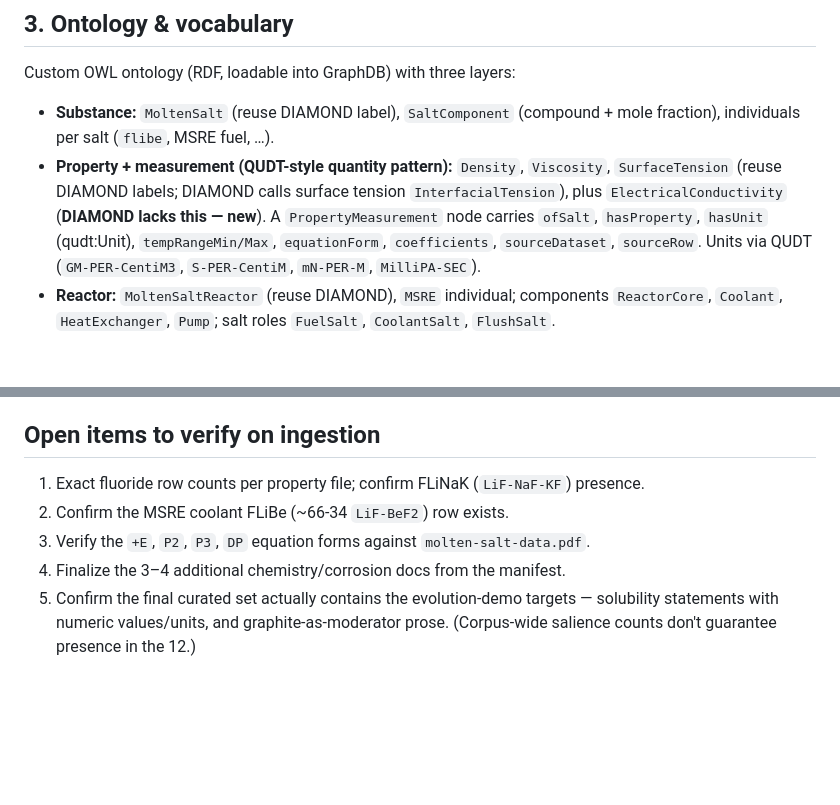
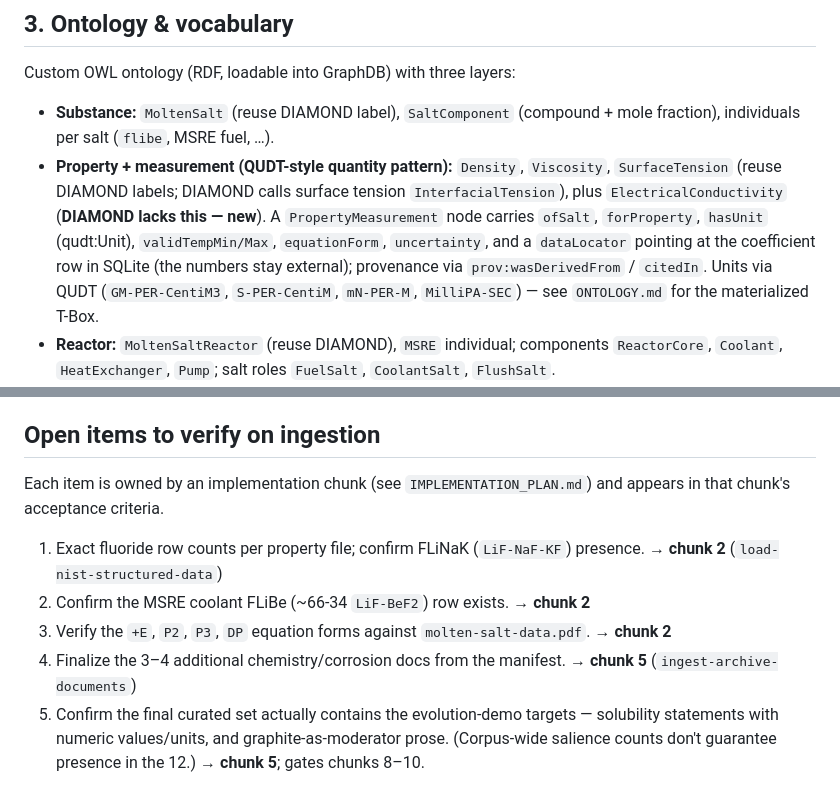
Before and after one commit to Blogem/msr-graph, a Markdown page: docs/DATA_SCOPE.md, 2 parts joined by grey strips. Rendered like a GitHub page; blank space fills up the shorter version.

Commit message:
docs(scope): align measurement fields with the materialized T-Box, assign open items
Co-Authored-By: Claude Fable 5 <noreply@anthropic.com>

```diff
--- a/docs/DATA_SCOPE.md
+++ b/docs/DATA_SCOPE.md
@@ -138,9 +138,11 @@ Custom OWL ontology (RDF, loadable into GraphDB) with three layers:
 - **Property + measurement (QUDT-style quantity pattern):** `Density`, `Viscosity`,
   `SurfaceTension` (reuse DIAMOND labels; DIAMOND calls surface tension
   `InterfacialTension`), plus `ElectricalConductivity` (**DIAMOND lacks this — new**).
-  A `PropertyMeasurement` node carries `ofSalt`, `hasProperty`, `hasUnit`
-  (qudt:Unit), `tempRangeMin/Max`, `equationForm`, `coefficients`, `sourceDataset`,
-  `sourceRow`. Units via QUDT (`GM-PER-CentiM3`, `S-PER-CentiM`, `mN-PER-M`, `MilliPA-SEC`).
+  A `PropertyMeasurement` node carries `ofSalt`, `forProperty`, `hasUnit` (qudt:Unit),
+  `validTempMin/Max`, `equationForm`, `uncertainty`, and a `dataLocator` pointing at the
+  coefficient row in SQLite (the numbers stay external); provenance via
+  `prov:wasDerivedFrom` / `citedIn`. Units via QUDT (`GM-PER-CentiM3`, `S-PER-CentiM`,
+  `mN-PER-M`, `MilliPA-SEC`) — see `ONTOLOGY.md` for the materialized T-Box.
 - **Reactor:** `MoltenSaltReactor` (reuse DIAMOND), `MSRE` individual; components
   `ReactorCore`, `Coolant`, `HeatExchanger`, `Pump`; salt roles `FuelSalt`,
   `CoolantSalt`, `FlushSalt`.
@@ -185,10 +187,17 @@ substantial verbatim text.
 
 ## Open items to verify on ingestion
 
+Each item is owned by an implementation chunk (see `IMPLEMENTATION_PLAN.md`) and appears
+in that chunk's acceptance criteria.
+
 1. Exact fluoride row counts per property file; confirm FLiNaK (`LiF-NaF-KF`) presence.
-2. Confirm the MSRE coolant FLiBe (~66-34 `LiF-BeF2`) row exists.
+   → **chunk 2** (`load-nist-structured-data`)
+2. Confirm the MSRE coolant FLiBe (~66-34 `LiF-BeF2`) row exists. → **chunk 2**
 3. Verify the `+E`, `P2`, `P3`, `DP` equation forms against `molten-salt-data.pdf`.
+   → **chunk 2**
 4. Finalize the 3–4 additional chemistry/corrosion docs from the manifest.
+   → **chunk 5** (`ingest-archive-documents`)
 5. Confirm the final curated set actually contains the evolution-demo targets —
    solubility statements with numeric values/units, and graphite-as-moderator prose.
-   (Corpus-wide salience counts don't guarantee presence in the 12.)
+   (Corpus-wide salience counts don't guarantee presence in the 12.) → **chunk 5**;
+   gates chunks 8–10.
```
